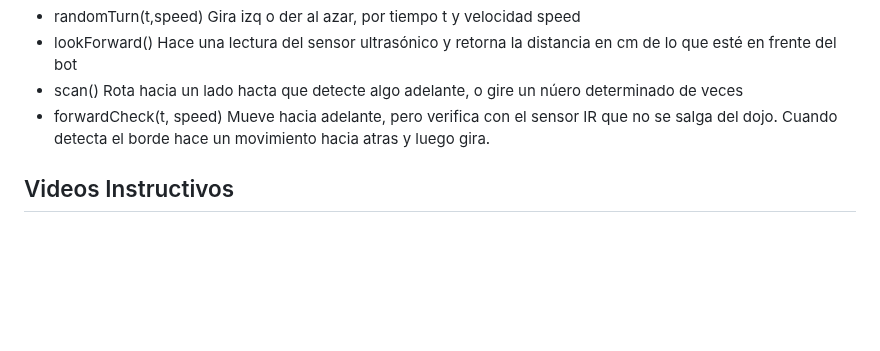
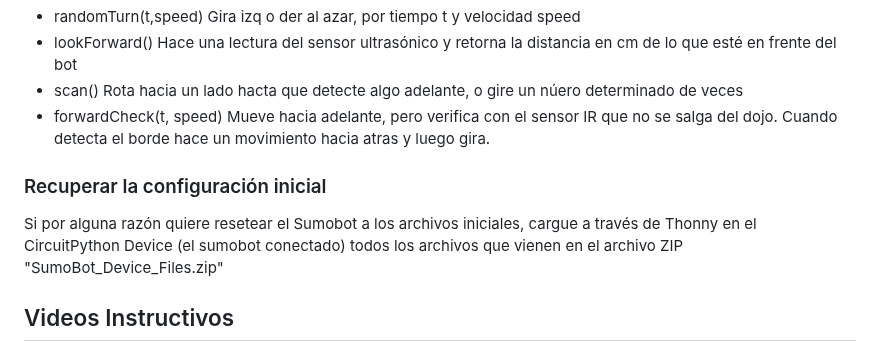
Before and after one commit to Universidad-Cenfotec/Sumobot, a Markdown page: README.md, the part around the change. GitHub-like rendering; blank space fills up the shorter version.

```diff
--- a/README.md
+++ b/README.md
@@ -67,6 +67,10 @@ El código "hcsr04.mpy" corresponde a la librería para el sensor de distancia.
 - scan() Rota hacia un lado hacta que detecte algo adelante, o gire un núero determinado de veces
 - forwardCheck(t, speed) Mueve hacia adelante, pero verifica con el sensor IR que no se salga del dojo.  Cuando detecta el borde hace un movimiento hacia atras y luego gira.
 
+### Recuperar la configuración inicial
+
+Si por alguna razón quiere resetear el Sumobot a los archivos iniciales, cargue a través de Thonny en el CircuitPython Device (el sumobot conectado) todos los archivos que vienen en el archivo ZIP "SumoBot_Device_Files.zip"
+
 ## Videos Instructivos
 - [Cómo instalar Thonny](https://youtu.be/Zc3oaAbVAdc)
 - [Conectar el Sumobot a Thonny](https://youtu.be/SpIcqRKmczk)
```
